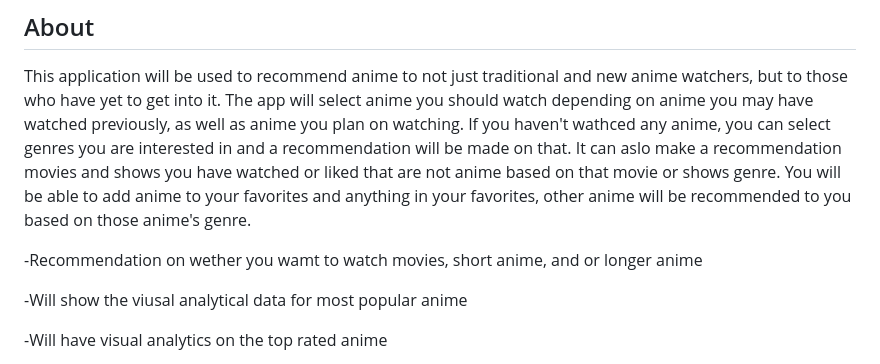
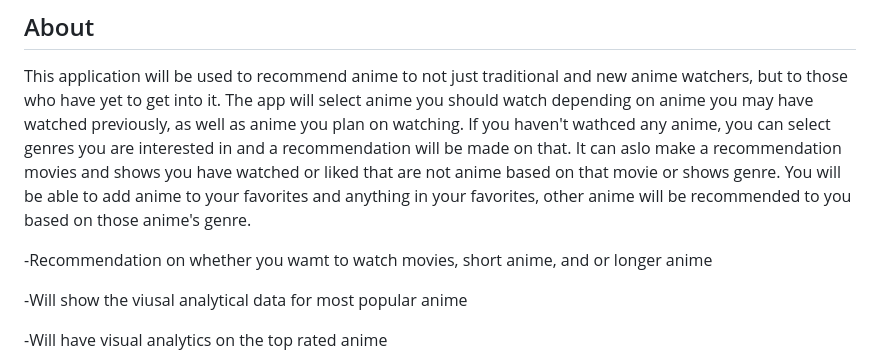
Before and after one commit to imirransom7/Anime-Recommendation-App, a Markdown page: README.md, the part around the change. Drawn GitHub-style.

```diff
--- a/README.md
+++ b/README.md
@@ -8,7 +8,7 @@ If you haven't wathced any anime, you can select genres you are interested in an
 movies and shows you have watched or liked that are not anime based on that movie or shows genre. You will be able to add anime to your favorites
 and anything in your favorites, other anime will be recommended to you based on those anime's genre.
 
--Recommendation on wether you wamt to watch movies, short anime, and or longer anime
+-Recommendation on whether you wamt to watch movies, short anime, and or longer anime
 
 -Will show the viusal analytical data for most popular anime
 
```
